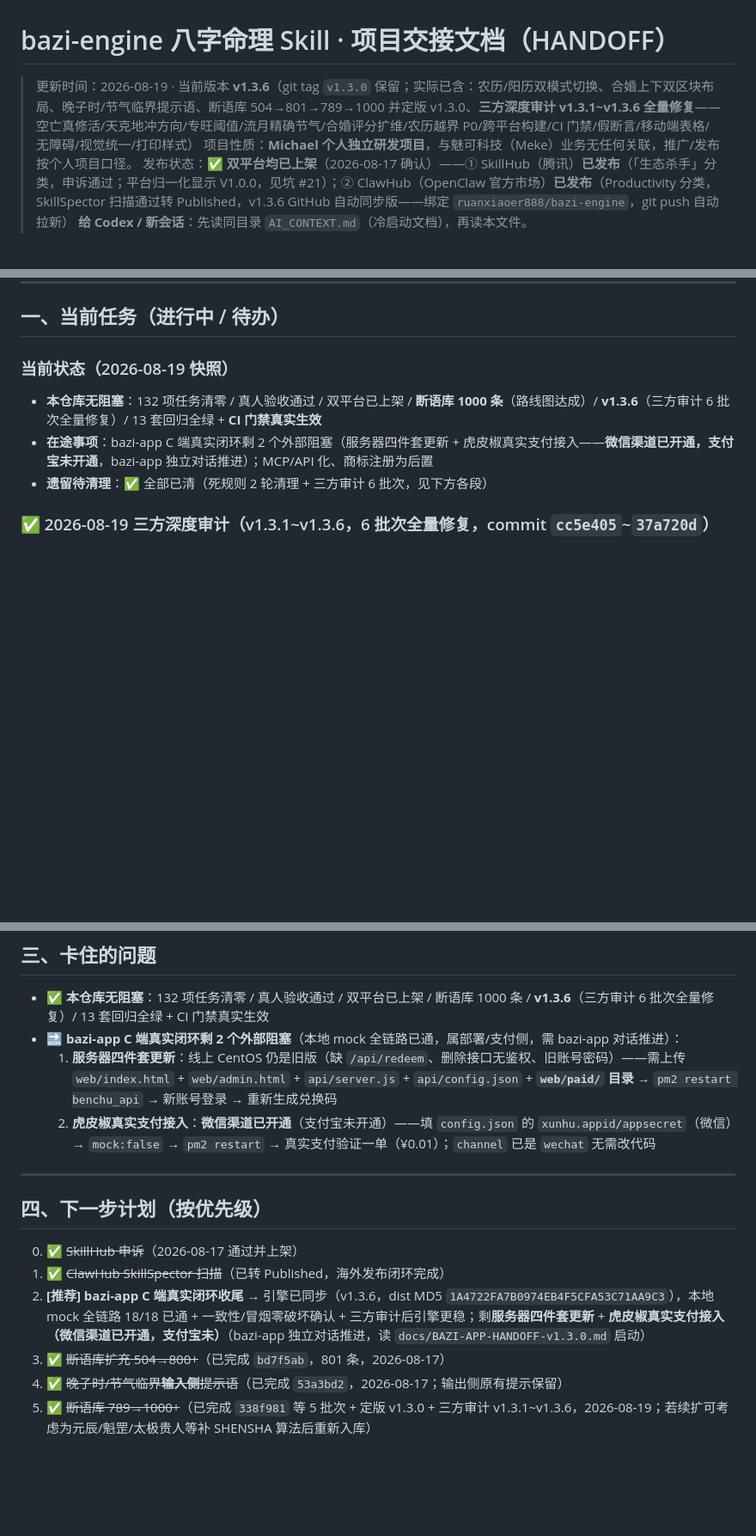
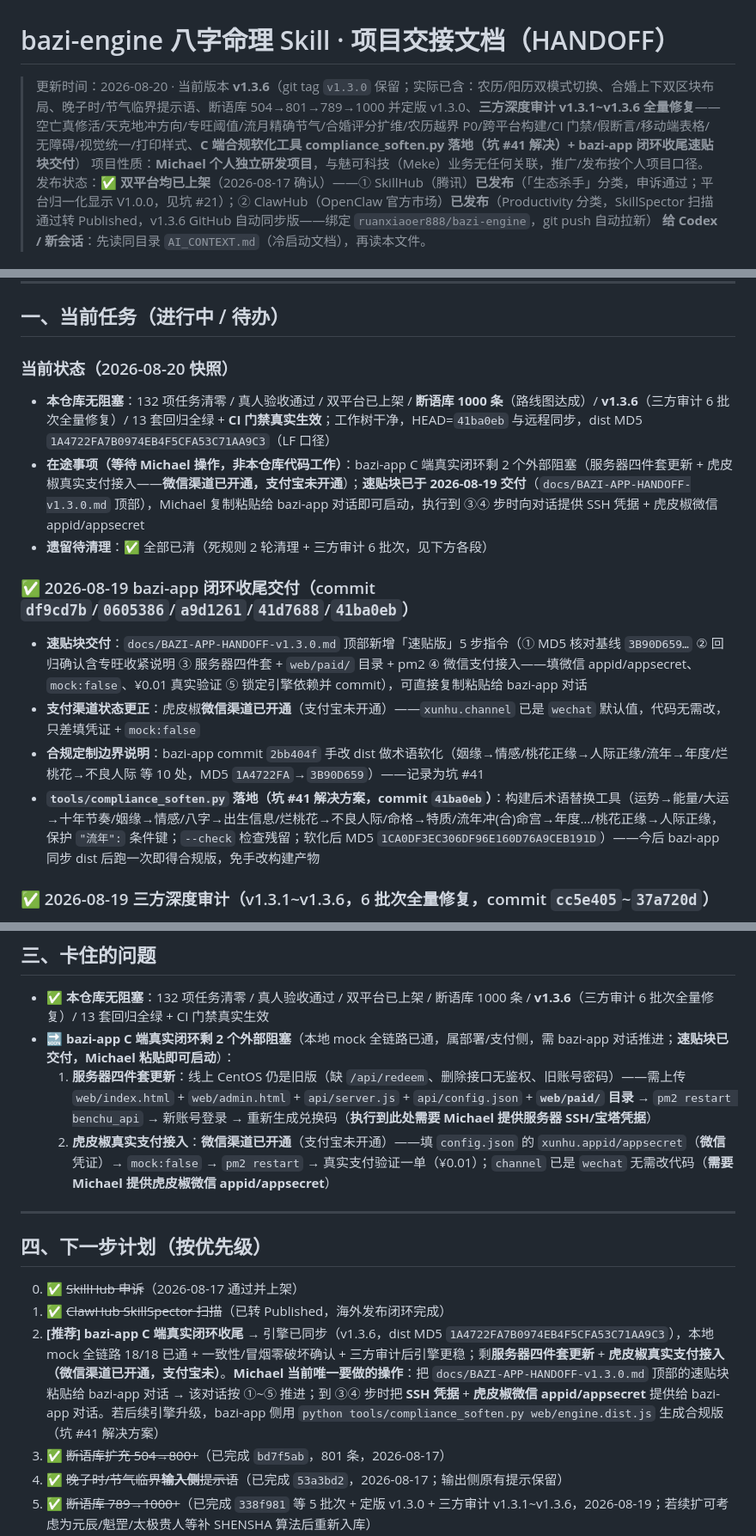
Before and after one commit to ruanxiaoer888/bazi-engine, a Markdown page: HANDOFF.md, 3 parts joined by grey strips. Shown at 86% size. Rendered like a GitHub page; blank space fills up the shorter version.

Commit message:
docs: HANDOFF/AI_CONTEXT 整理至 2026-08-20——快照更新、bazi-app 闭环收尾交付段（速贴块+合规软化工具+微信渠道状态）、卡住问题与下一步计划补凭据等待说明、坑 #41 标记已解决；AI_CONTEXT 同步 v1.3.6/HEAD 41ba0eb/MD5 1A4722FA

```diff
--- a/HANDOFF.md
+++ b/HANDOFF.md
@@ -1,6 +1,6 @@
 # bazi-engine 八字命理 Skill · 项目交接文档（HANDOFF）
 
-> 更新时间：2026-08-19 · 当前版本 **v1.3.6**（git tag `v1.3.0` 保留；实际已含：农历/阳历双模式切换、合婚上下双区块布局、晚子时/节气临界提示语、断语库 504→801→789→1000 并定版 v1.3.0、**三方深度审计 v1.3.1~v1.3.6 全量修复**——空亡真修活/天克地冲方向/专旺阈值/流月精确节气/合婚评分扩维/农历越界 P0/跨平台构建/CI 门禁/假断言/移动端表格/无障碍/视觉统一/打印样式）
+> 更新时间：2026-08-20 · 当前版本 **v1.3.6**（git tag `v1.3.0` 保留；实际已含：农历/阳历双模式切换、合婚上下双区块布局、晚子时/节气临界提示语、断语库 504→801→789→1000 并定版 v1.3.0、**三方深度审计 v1.3.1~v1.3.6 全量修复**——空亡真修活/天克地冲方向/专旺阈值/流月精确节气/合婚评分扩维/农历越界 P0/跨平台构建/CI 门禁/假断言/移动端表格/无障碍/视觉统一/打印样式、**C 端合规软化工具 compliance_soften.py 落地（坑 #41 解决）+ bazi-app 闭环收尾速贴块交付**）
 > 项目性质：**Michael 个人独立研发项目**，与魅可科技（Meke）业务无任何关联，推广/发布按个人项目口径。
 > 发布状态：✅ **双平台均已上架**（2026-08-17 确认）——① SkillHub（腾讯）**已发布**（「生态杀手」分类，申诉通过；平台归一化显示 V1.0.0，见坑 #21）；② ClawHub（OpenClaw 官方市场）**已发布**（Productivity 分类，SkillSpector 扫描通过转 Published，v1.3.6 GitHub 自动同步版——绑定 `ruanxiaoer888/bazi-engine`，git push 自动拉新）
 > **给 Codex / 新会话**：先读同目录 `AI_CONTEXT.md`（冷启动文档），再读本文件。
@@ -22,10 +22,16 @@
 
 ## 一、当前任务（进行中 / 待办）
 
-### 当前状态（2026-08-19 快照）
-- **本仓库无阻塞**：132 项任务清零 / 真人验收通过 / 双平台已上架 / **断语库 1000 条**（路线图达成）/ **v1.3.6**（三方审计 6 批次全量修复）/ 13 套回归全绿 + **CI 门禁真实生效**
-- **在途事项**：bazi-app C 端真实闭环剩 2 个外部阻塞（服务器四件套更新 + 虎皮椒真实支付接入——**微信渠道已开通，支付宝未开通**，bazi-app 独立对话推进）；MCP/API 化、商标注册为后置
+### 当前状态（2026-08-20 快照）
+- **本仓库无阻塞**：132 项任务清零 / 真人验收通过 / 双平台已上架 / **断语库 1000 条**（路线图达成）/ **v1.3.6**（三方审计 6 批次全量修复）/ 13 套回归全绿 + **CI 门禁真实生效**；工作树干净，HEAD=`41ba0eb` 与远程同步，dist MD5 `1A4722FA7B0974EB4F5CFA53C71AA9C3`（LF 口径）
+- **在途事项（等待 Michael 操作，非本仓库代码工作）**：bazi-app C 端真实闭环剩 2 个外部阻塞（服务器四件套更新 + 虎皮椒真实支付接入——**微信渠道已开通，支付宝未开通**）；**速贴块已于 2026-08-19 交付**（`docs/BAZI-APP-HANDOFF-v1.3.0.md` 顶部），Michael 复制粘贴给 bazi-app 对话即可启动，执行到 ③④ 步时向对话提供 SSH 凭据 + 虎皮椒微信 appid/appsecret
 - **遗留待清理**：✅ 全部已清（死规则 2 轮清理 + 三方审计 6 批次，见下方各段）
+
+### ✅ 2026-08-19 bazi-app 闭环收尾交付（commit `df9cd7b`/`0605386`/`a9d1261`/`41d7688`/`41ba0eb`）
+- **速贴块交付**：`docs/BAZI-APP-HANDOFF-v1.3.0.md` 顶部新增「速贴版」5 步指令（① MD5 核对基线 `3B90D659…` ② 回归确认含专旺收紧说明 ③ 服务器四件套 + `web/paid/` 目录 + pm2 ④ 微信支付接入——填微信 appid/appsecret、`mock:false`、¥0.01 真实验证 ⑤ 锁定引擎依赖并 commit），可直接复制粘贴给 bazi-app 对话
+- **支付渠道状态更正**：虎皮椒**微信渠道已开通**（支付宝未开通）——`xunhu.channel` 已是 `wechat` 默认值，代码无需改，只差填凭证 + `mock:false`
+- **合规定制边界说明**：bazi-app commit `2bb404f` 手改 dist 做术语软化（姻缘→情感/桃花正缘→人际正缘/流年→年度/烂桃花→不良人际 等 10 处，MD5 `1A4722FA`→`3B90D659`）——记录为坑 #41
+- **`tools/compliance_soften.py` 落地（坑 #41 解决方案，commit `41ba0eb`）**：构建后术语替换工具（运势→能量/大运→十年节奏/姻缘→情感/八字→出生信息/烂桃花→不良人际/命格→特质/流年冲(合)命宫→年度…/桃花正缘→人际正缘，保护 `"流年":` 条件键；`--check` 检查残留；软化后 MD5 `1CA0DF3EC306DF96E160D76A9CEB191D`）——今后 bazi-app 同步 dist 后跑一次即得合规版，免手改构建产物
 
 ### ✅ 2026-08-19 三方深度审计（v1.3.1~v1.3.6，6 批次全量修复，commit `cc5e405`~`37a720d`）
 > 引擎逻辑 / UI 功能视觉 / 构建工具链 三路并行审计（subagent 深读 + 运行时验证），🔴 严重 9 项全清、🟡 全修、🟢 大部分落地。
@@ -196,9 +202,9 @@
 ## 三、卡住的问题
 
 - ✅ **本仓库无阻塞**：132 项任务清零 / 真人验收通过 / 双平台已上架 / 断语库 1000 条 / **v1.3.6**（三方审计 6 批次全量修复）/ 13 套回归全绿 + CI 门禁真实生效
-- 🔜 **bazi-app C 端真实闭环剩 2 个外部阻塞**（本地 mock 全链路已通，属部署/支付侧，需 bazi-app 对话推进）：
-  1. **服务器四件套更新**：线上 CentOS 仍是旧版（缺 `/api/redeem`、删除接口无鉴权、旧账号密码）——需上传 `web/index.html` + `web/admin.html` + `api/server.js` + `api/config.json` + **`web/paid/` 目录** → `pm2 restart benchu_api` → 新账号登录 → 重新生成兑换码
-  2. **虎皮椒真实支付接入**：**微信渠道已开通**（支付宝未开通）——填 `config.json` 的 `xunhu.appid/appsecret`（微信）→ `mock:false` → `pm2 restart` → 真实支付验证一单（¥0.01）；`channel` 已是 `wechat` 无需改代码
+- 🔜 **bazi-app C 端真实闭环剩 2 个外部阻塞**（本地 mock 全链路已通，属部署/支付侧，需 bazi-app 对话推进；**速贴块已交付，Michael 粘贴即可启动**）：
+  1. **服务器四件套更新**：线上 CentOS 仍是旧版（缺 `/api/redeem`、删除接口无鉴权、旧账号密码）——需上传 `web/index.html` + `web/admin.html` + `api/server.js` + `api/config.json` + **`web/paid/` 目录** → `pm2 restart benchu_api` → 新账号登录 → 重新生成兑换码（**执行到此处需要 Michael 提供服务器 SSH/宝塔凭据**）
+  2. **虎皮椒真实支付接入**：**微信渠道已开通**（支付宝未开通）——填 `config.json` 的 `xunhu.appid/appsecret`（**微信**凭证）→ `mock:false` → `pm2 restart` → 真实支付验证一单（¥0.01）；`channel` 已是 `wechat` 无需改代码（**需要 Michael 提供虎皮椒微信 appid/appsecret**）
 
 ---
 
@@ -206,7 +212,7 @@
 
 0. ✅ ~~SkillHub 申诉~~（2026-08-17 通过并上架）
 1. ✅ ~~ClawHub SkillSpector 扫描~~（已转 Published，海外发布闭环完成）
-2. **[推荐] bazi-app C 端真实闭环收尾** → 引擎已同步（v1.3.6，dist MD5 `1A4722FA7B0974EB4F5CFA53C71AA9C3`），本地 mock 全链路 18/18 已通 + 一致性/冒烟零破坏确认 + 三方审计后引擎更稳；剩**服务器四件套更新** + **虎皮椒真实支付接入（微信渠道已开通，支付宝未）**（bazi-app 独立对话推进，读 `docs/BAZI-APP-HANDOFF-v1.3.0.md` 启动）
+2. **[推荐] bazi-app C 端真实闭环收尾** → 引擎已同步（v1.3.6，dist MD5 `1A4722FA7B0974EB4F5CFA53C71AA9C3`），本地 mock 全链路 18/18 已通 + 一致性/冒烟零破坏确认 + 三方审计后引擎更稳；剩**服务器四件套更新** + **虎皮椒真实支付接入（微信渠道已开通，支付宝未）**。**Michael 当前唯一要做的操作**：把 `docs/BAZI-APP-HANDOFF-v1.3.0.md` 顶部的速贴块粘贴给 bazi-app 对话 → 该对话按 ①~⑤ 推进；到 ③④ 步时把 **SSH 凭据** + **虎皮椒微信 appid/appsecret** 提供给 bazi-app 对话。若后续引擎升级，bazi-app 侧用 `python tools/compliance_soften.py web/engine.dist.js` 生成合规版（坑 #41 解决方案）
 3. ✅ ~~断语库扩充 504→800+~~（已完成 `bd7f5ab`，801 条，2026-08-17）
 4. ✅ ~~晚子时/节气临界**输入侧**提示语~~（已完成 `53a3bd2`，2026-08-17；输出侧原有提示保留）
 5. ✅ ~~断语库 789→1000+~~（已完成 `338f981` 等 5 批次 + 定版 v1.3.0 + 三方审计 v1.3.1~v1.3.6，2026-08-19；若续扩可考虑为元辰/魁罡/太极贵人等补 SHENSHA 算法后重新入库）
```
Also changed, not shown: other parts of HANDOFF.md (+1 -1 lines), AI_CONTEXT.md (+9 -8 lines).
